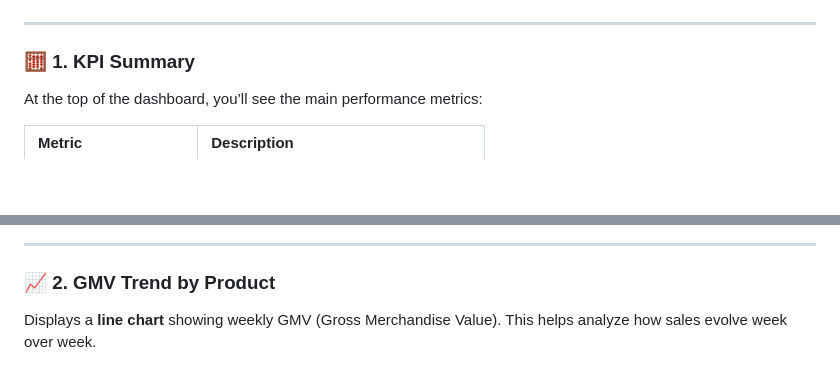
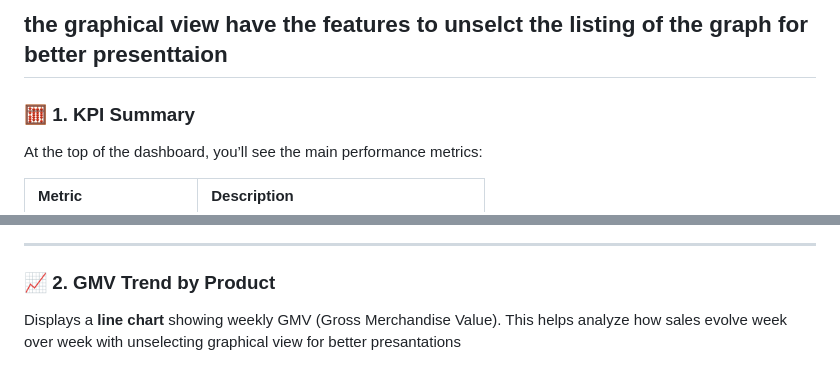
Before and after one commit to ThoratAkshu/Spreetail-Assignment, a Markdown page: README.md, 2 parts joined by grey strips. Drawn GitHub-style; blank space fills up the shorter version.

```diff
--- a/README.md
+++ b/README.md
@@ -96,5 +97,6 @@ It helps business and tech teams make **data-driven decisions** faster.
 )
 
+the graphical view have the features to unselct the listing of the graph for better presenttaion
 ---
 
 ### 🧮 1. KPI Summary
@@ -118,5 +117,5 @@ Each card includes **trend indicators (↑ / ↓)** comparing performance with t
 ### 📈 2. GMV Trend by Product
 
 Displays a **line chart** showing weekly GMV (Gross Merchandise Value).
-This helps analyze how sales evolve week over week.
+This helps analyze how sales evolve week over week with unselecting graphical view for better presantations
 
```
Also changed, not shown: other parts of README.md (+2 -13 lines).
